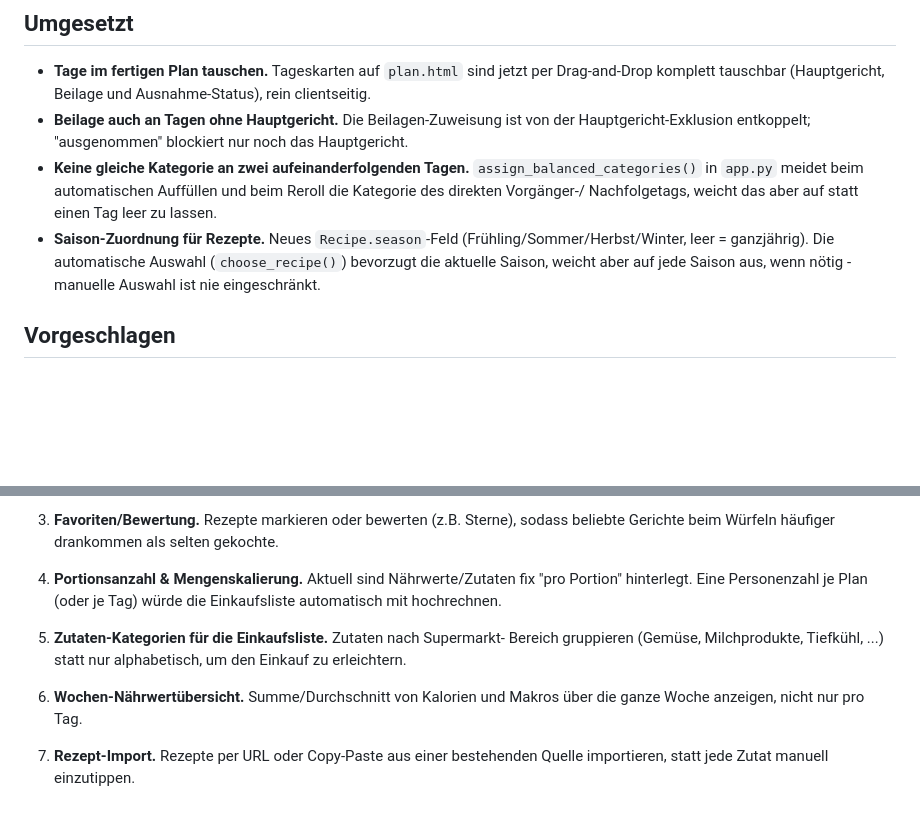
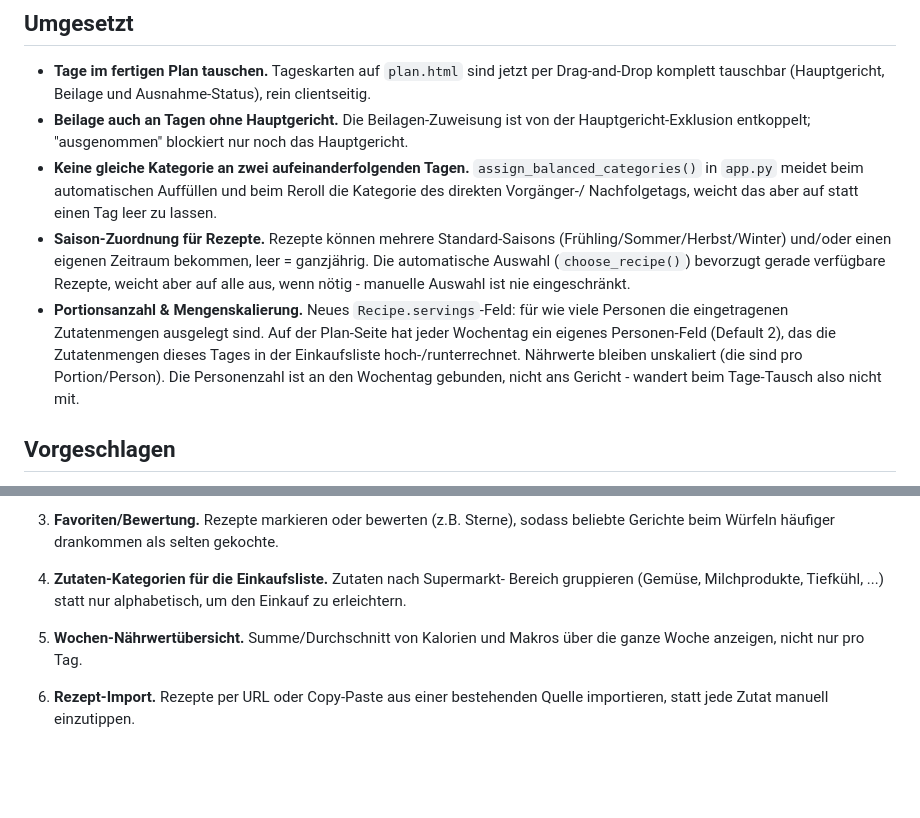
Before and after one commit to GurKeSaLaT/Speiseplan, a Markdown page: IDEAS.md, 2 parts joined by grey strips. GitHub-like rendering; blank space fills up the shorter version.

Commit message:
IDEAS.md: Portionsanzahl & Mengenskalierung als umgesetzt markieren
Co-Authored-By: Claude Sonnet 5 <noreply@anthropic.com>
Claude-Session: https://claude.ai/code/session_013hFCAr2RjYrLemGjnkq9mE

```diff
--- a/IDEAS.md
+++ b/IDEAS.md
@@ -14,10 +14,18 @@ Backlog für zukünftige Features - noch nicht umgesetzt, nur gesammelt.
   `assign_balanced_categories()` in `app.py` meidet beim automatischen
   Auffüllen und beim Reroll die Kategorie des direkten Vorgänger-/
   Nachfolgetags, weicht das aber auf statt einen Tag leer zu lassen.
-- **Saison-Zuordnung für Rezepte.** Neues `Recipe.season`-Feld
-  (Frühling/Sommer/Herbst/Winter, leer = ganzjährig). Die automatische
-  Auswahl (`choose_recipe()`) bevorzugt die aktuelle Saison, weicht aber auf
-  jede Saison aus, wenn nötig - manuelle Auswahl ist nie eingeschränkt.
+- **Saison-Zuordnung für Rezepte.** Rezepte können mehrere Standard-Saisons
+  (Frühling/Sommer/Herbst/Winter) und/oder einen eigenen Zeitraum bekommen,
+  leer = ganzjährig. Die automatische Auswahl (`choose_recipe()`) bevorzugt
+  gerade verfügbare Rezepte, weicht aber auf alle aus, wenn nötig - manuelle
+  Auswahl ist nie eingeschränkt.
+- **Portionsanzahl & Mengenskalierung.** Neues `Recipe.servings`-Feld: für
+  wie viele Personen die eingetragenen Zutatenmengen ausgelegt sind. Auf der
+  Plan-Seite hat jeder Wochentag ein eigenes Personen-Feld (Default 2), das
+  die Zutatenmengen dieses Tages in der Einkaufsliste hoch-/runterrechnet.
+  Nährwerte bleiben unskaliert (die sind pro Portion/Person). Die
+  Personenzahl ist an den Wochentag gebunden, nicht ans Gericht - wandert
+  beim Tage-Tausch also nicht mit.
 
 ## Vorgeschlagen
 
@@ -50,16 +58,12 @@ Backlog für zukünftige Features - noch nicht umgesetzt, nur gesammelt.
    sodass beliebte Gerichte beim Würfeln häufiger drankommen als selten
    gekochte.
 
-4. **Portionsanzahl & Mengenskalierung.** Aktuell sind Nährwerte/Zutaten fix
-   "pro Portion" hinterlegt. Eine Personenzahl je Plan (oder je Tag) würde
-   die Einkaufsliste automatisch mit hochrechnen.
-
-5. **Zutaten-Kategorien für die Einkaufsliste.** Zutaten nach Supermarkt-
+4. **Zutaten-Kategorien für die Einkaufsliste.** Zutaten nach Supermarkt-
    Bereich gruppieren (Gemüse, Milchprodukte, Tiefkühl, ...) statt nur
    alphabetisch, um den Einkauf zu erleichtern.
 
-6. **Wochen-Nährwertübersicht.** Summe/Durchschnitt von Kalorien und Makros
+5. **Wochen-Nährwertübersicht.** Summe/Durchschnitt von Kalorien und Makros
    über die ganze Woche anzeigen, nicht nur pro Tag.
 
-7. **Rezept-Import.** Rezepte per URL oder Copy-Paste aus einer bestehenden
+6. **Rezept-Import.** Rezepte per URL oder Copy-Paste aus einer bestehenden
    Quelle importieren, statt jede Zutat manuell einzutippen.
```
